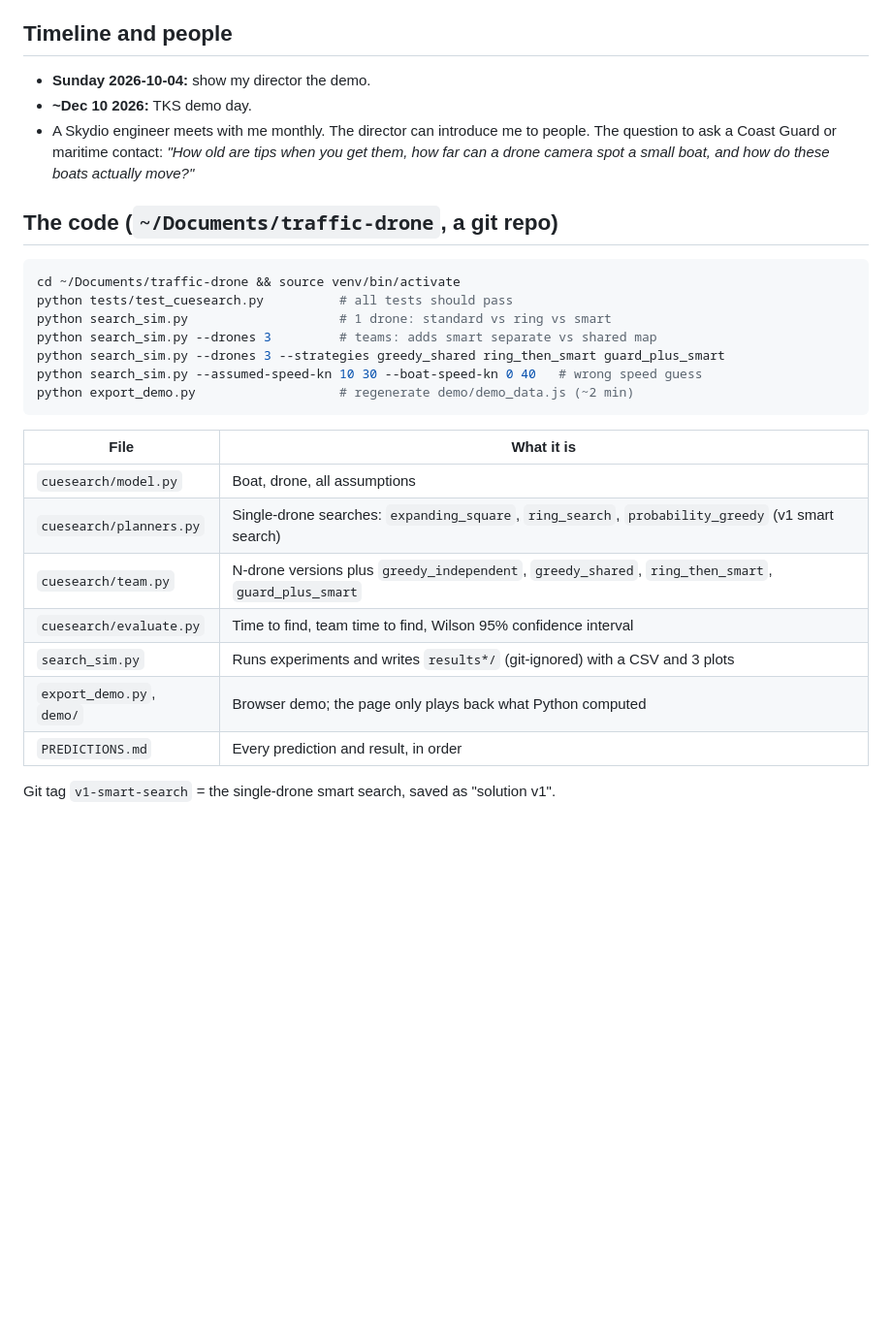
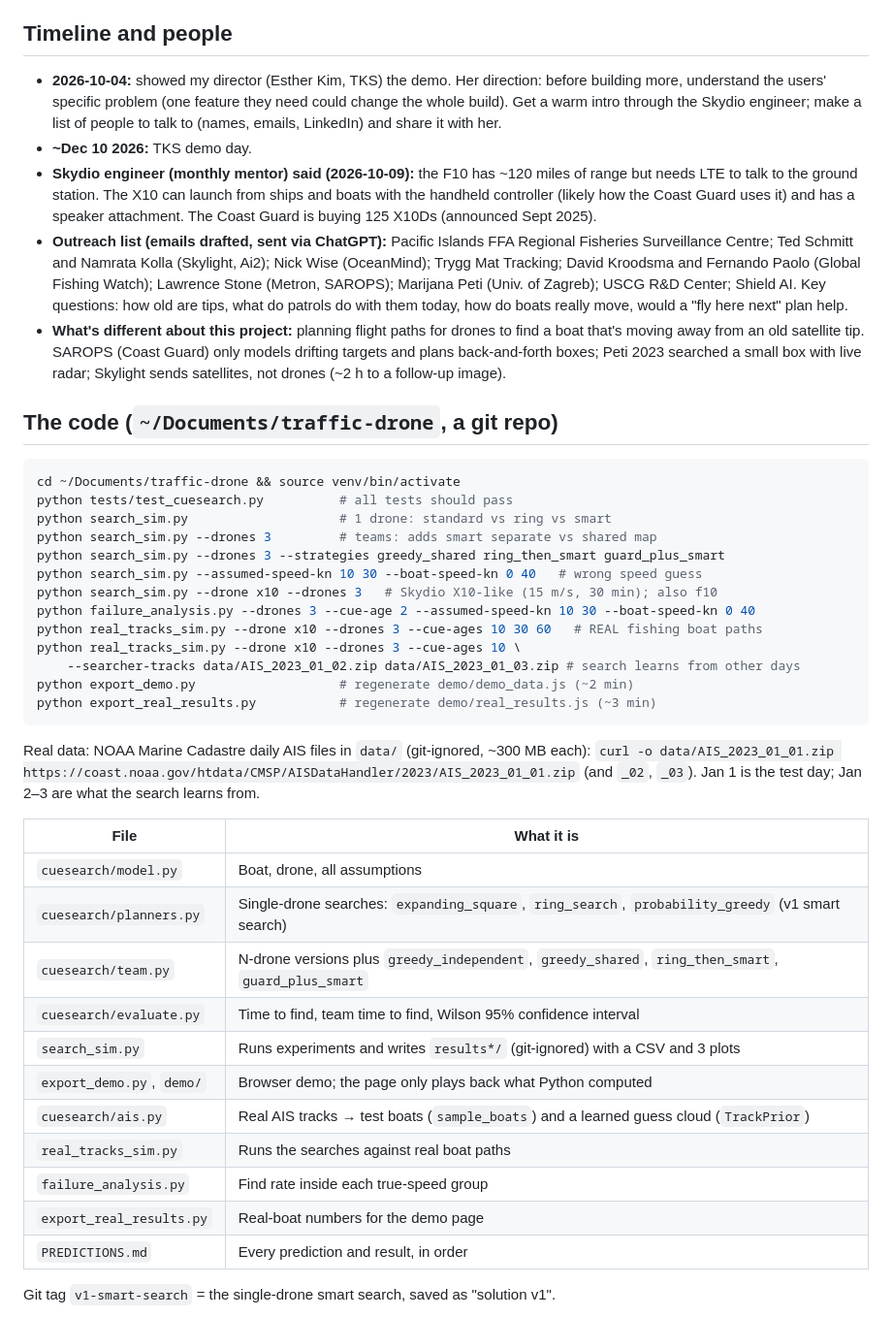
Before and after one commit to srijansworks/Traffic-drone, a Markdown page: HANDOFF.md, the part around one of its changes. Shown at 97% size. GitHub-like rendering; blank space fills up the shorter version.

````diff
--- a/HANDOFF.md
+++ b/HANDOFF.md
@@ -42,11 +42,25 @@ Read this first, then `README.md` and `PREDICTIONS.md`.
 
 ## Timeline and people
 
-- **Sunday 2026-10-04:** show my director the demo.
+- **2026-10-04:** showed my director (Esther Kim, TKS) the demo. Her direction: before
+  building more, understand the users' specific problem (one feature they need could
+  change the whole build). Get a warm intro through the Skydio engineer; make a list of
+  people to talk to (names, emails, LinkedIn) and share it with her.
 - **~Dec 10 2026:** TKS demo day.
-- A Skydio engineer meets with me monthly. The director can introduce me to people. The
-  question to ask a Coast Guard or maritime contact: *"How old are tips when you get them,
-  how far can a drone camera spot a small boat, and how do these boats actually move?"*
+- **Skydio engineer (monthly mentor) said (2026-10-09):** the F10 has ~120 miles of range
+  but needs LTE to talk to the ground station. The X10 can launch from ships and boats
+  with the handheld controller (likely how the Coast Guard uses it) and has a speaker
+  attachment. The Coast Guard is buying 125 X10Ds (announced Sept 2025).
+- **Outreach list (emails drafted, sent via ChatGPT):** Pacific Islands FFA Regional
+  Fisheries Surveillance Centre; Ted Schmitt and Namrata Kolla (Skylight, Ai2); Nick Wise
+  (OceanMind); Trygg Mat Tracking; David Kroodsma and Fernando Paolo (Global Fishing
+  Watch); Lawrence Stone (Metron, SAROPS); Marijana Peti (Univ. of Zagreb); USCG R&D
+  Center; Shield AI. Key questions: how old are tips, what do patrols do with them today,
+  how do boats really move, would a "fly here next" plan help.
+- **What's different about this project:** planning flight paths for drones to find a
+  boat that's moving away from an old satellite tip. SAROPS (Coast Guard) only models
+  drifting targets and plans back-and-forth boxes; Peti 2023 searched a small box with
+  live radar; Skylight sends satellites, not drones (~2 h to a follow-up image).
 
 ## The code (`~/Documents/traffic-drone`, a git repo)
 
@@ -57,8 +71,18 @@ python search_sim.py                    # 1 drone: standard vs ring vs smart
 python search_sim.py --drones 3         # teams: adds smart separate vs shared map
 python search_sim.py --drones 3 --strategies greedy_shared ring_then_smart guard_plus_smart
 python search_sim.py --assumed-speed-kn 10 30 --boat-speed-kn 0 40   # wrong speed guess
+python search_sim.py --drone x10 --drones 3   # Skydio X10-like (15 m/s, 30 min); also f10
+python failure_analysis.py --drones 3 --cue-age 2 --assumed-speed-kn 10 30 --boat-speed-kn 0 40
+python real_tracks_sim.py --drone x10 --drones 3 --cue-ages 10 30 60   # REAL fishing boat paths
+python real_tracks_sim.py --drone x10 --drones 3 --cue-ages 10 \
+    --searcher-tracks data/AIS_2023_01_02.zip data/AIS_2023_01_03.zip # search learns from other days
 python export_demo.py                   # regenerate demo/demo_data.js (~2 min)
+python export_real_results.py           # regenerate demo/real_results.js (~3 min)
 ```
+
+Real data: NOAA Marine Cadastre daily AIS files in `data/` (git-ignored, ~300 MB each):
+`curl -o data/AIS_2023_01_01.zip https://coast.noaa.gov/htdata/CMSP/AISDataHandler/2023/AIS_2023_01_01.zip`
+(and `_02`, `_03`). Jan 1 is the test day; Jan 2–3 are what the search learns from.
 
 | File | What it is |
 |---|---|
@@ -68,6 +92,10 @@ python export_demo.py                   # regenerate demo/demo_data.js (~2 min)
 | `cuesearch/evaluate.py` | Time to find, team time to find, Wilson 95% confidence interval |
 | `search_sim.py` | Runs experiments and writes `results*/` (git-ignored) with a CSV and 3 plots |
 | `export_demo.py`, `demo/` | Browser demo; the page only plays back what Python computed |
+| `cuesearch/ais.py` | Real AIS tracks → test boats (`sample_boats`) and a learned guess cloud (`TrackPrior`) |
+| `real_tracks_sim.py` | Runs the searches against real boat paths |
+| `failure_analysis.py` | Find rate inside each true-speed group |
+| `export_real_results.py` | Real-boat numbers for the demo page |
 | `PREDICTIONS.md` | Every prediction and result, in order |
 
 Git tag `v1-smart-search` = the single-drone smart search, saved as "solution v1".
````
Also changed, not shown: other parts of HANDOFF.md (+43 -20 lines).
